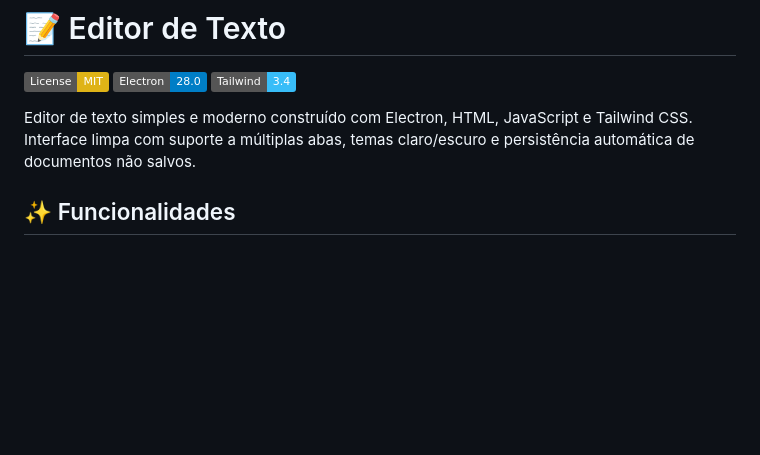
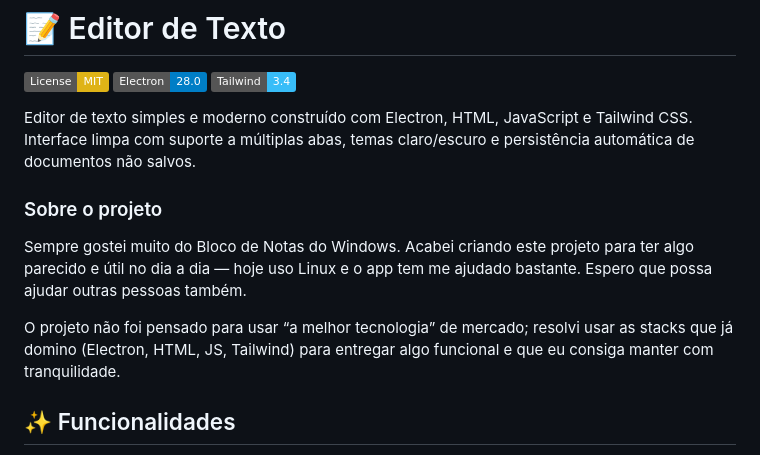
Before and after one commit to jonathanjua/app_txt, a Markdown page: README.md, the part around the change. Rendered like a GitHub page; badges without logos; blank space fills up the shorter version.

Commit message:
Update README.md to include a project overview, detailing the inspiration behind the app and the technology stack used for development. This addition aims to provide users with better context and understanding of the project's purpose and maintainability.

```diff
--- a/README.md
+++ b/README.md
@@ -5,6 +5,12 @@
 [![Tailwind CSS](https://img.shields.io/badge/Tailwind-3.4-38bdf8.svg)](https://tailwindcss.com/)
 
 Editor de texto simples e moderno construído com Electron, HTML, JavaScript e Tailwind CSS. Interface limpa com suporte a múltiplas abas, temas claro/escuro e persistência automática de documentos não salvos.
+
+### Sobre o projeto
+
+Sempre gostei muito do Bloco de Notas do Windows. Acabei criando este projeto para ter algo parecido e útil no dia a dia — hoje uso Linux e o app tem me ajudado bastante. Espero que possa ajudar outras pessoas também.
+
+O projeto não foi pensado para usar “a melhor tecnologia” de mercado; resolvi usar as stacks que já domino (Electron, HTML, JS, Tailwind) para entregar algo funcional e que eu consiga manter com tranquilidade.
 
 ## ✨ Funcionalidades
 
```
